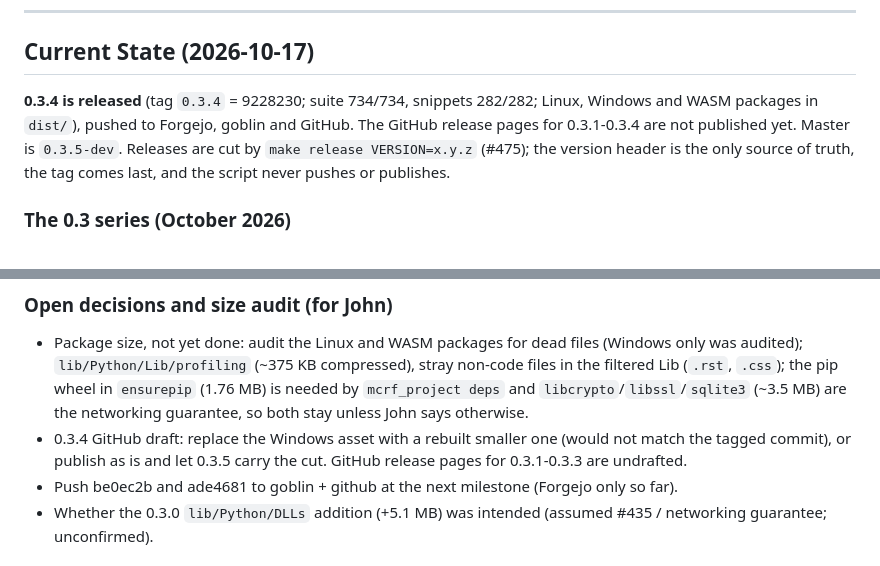
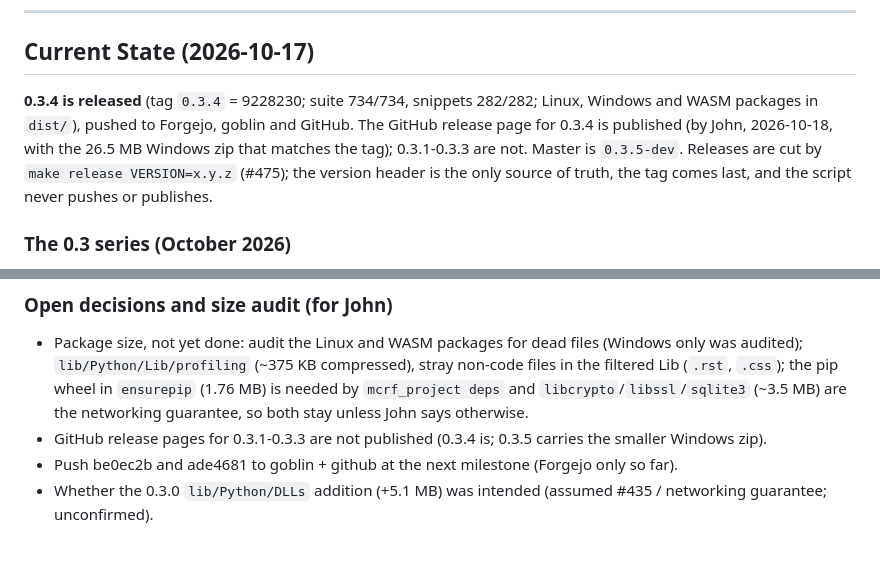
Before and after one commit to jmccardle/McRogueFace, a Markdown page: ROADMAP.md, 2 parts joined by grey strips. GitHub-like rendering.

Commit message:
ROADMAP: 0.3.4 GitHub release published
Co-Authored-By: Claude Sonnet 5.5 <noreply@anthropic.com>
Claude-Session: https://claude.ai/code/session_018AzMiL7RukBdeqFExr6eGK

```diff
--- a/ROADMAP.md
+++ b/ROADMAP.md
@@ -27,7 +27,7 @@ For detailed architecture, philosophy, and decision framework, see the [Strategi
 
 ## Current State (2026-10-17)
 
-**0.3.4 is released** (tag `0.3.4` = 9228230; suite 734/734, snippets 282/282; Linux, Windows and WASM packages in `dist/`), pushed to Forgejo, goblin and GitHub. The GitHub release pages for 0.3.1-0.3.4 are not published yet. Master is `0.3.5-dev`. Releases are cut by `make release VERSION=x.y.z` (#475); the version header is the only source of truth, the tag comes last, and the script never pushes or publishes.
+**0.3.4 is released** (tag `0.3.4` = 9228230; suite 734/734, snippets 282/282; Linux, Windows and WASM packages in `dist/`), pushed to Forgejo, goblin and GitHub. The GitHub release page for 0.3.4 is published (by John, 2026-10-18, with the 26.5 MB Windows zip that matches the tag); 0.3.1-0.3.3 are not. Master is `0.3.5-dev`. Releases are cut by `make release VERSION=x.y.z` (#475); the version header is the only source of truth, the tag comes last, and the script never pushes or publishes.
 
 ### The 0.3 series (October 2026)
 - **0.3.0** (26cd8b6): CPython 3.15 embed, frame pointers (#421), exit teardown (#468), `mcrfpy.lock()` windows, one package per platform (#435). Notes: `docs/release-notes-0.3.0.md`.
@@ -54,7 +54,7 @@ Milestones are not set up in Forgejo; these groupings are from the labels and th
 
 ### Open decisions and size audit (for John)
 - Package size, not yet done: audit the Linux and WASM packages for dead files (Windows only was audited); `lib/Python/Lib/profiling` (~375 KB compressed), stray non-code files in the filtered Lib (`.rst`, `.css`); the pip wheel in `ensurepip` (1.76 MB) is needed by `mcrf_project deps` and `libcrypto`/`libssl`/`sqlite3` (~3.5 MB) are the networking guarantee, so both stay unless John says otherwise.
-- 0.3.4 GitHub draft: replace the Windows asset with a rebuilt smaller one (would not match the tagged commit), or publish as is and let 0.3.5 carry the cut. GitHub release pages for 0.3.1-0.3.3 are undrafted.
+- GitHub release pages for 0.3.1-0.3.3 are not published (0.3.4 is; 0.3.5 carries the smaller Windows zip).
 - Push be0ec2b and ade4681 to goblin + github at the next milestone (Forgejo only so far).
 - Whether the 0.3.0 `lib/Python/DLLs` addition (+5.1 MB) was intended (assumed #435 / networking guarantee; unconfirmed).
 
```
